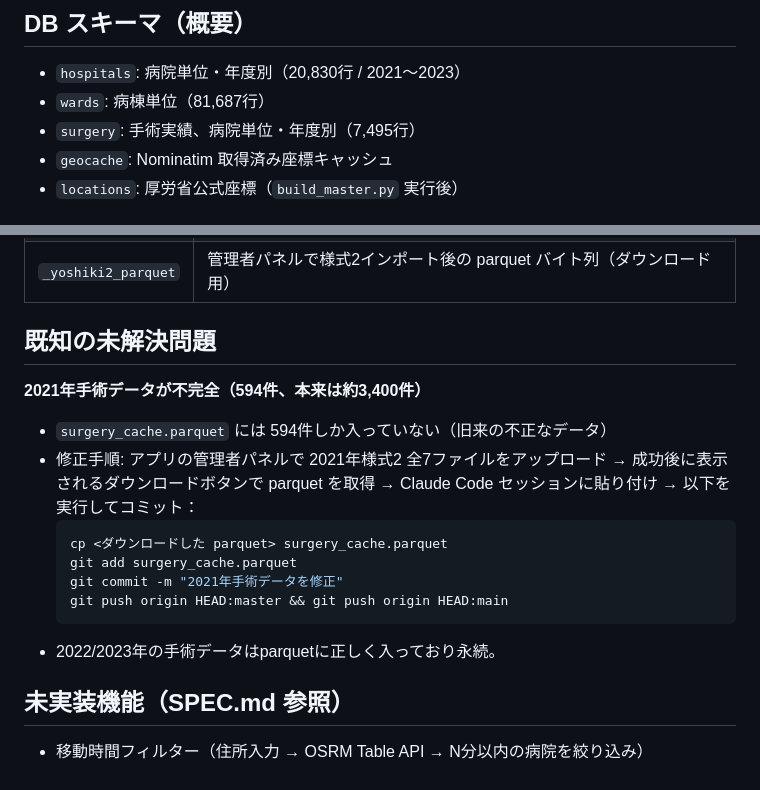
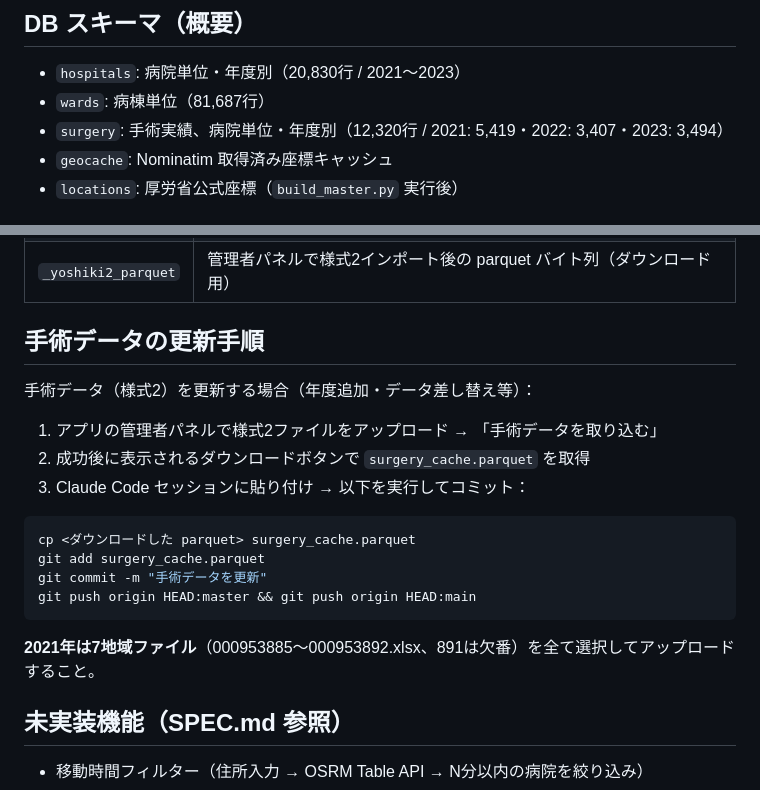
Before and after one commit to pinetinag-beep/byosho-tool, a Markdown page: CLAUDE.md, 2 parts joined by grey strips. Drawn GitHub-style.

Commit message:
CLAUDE.md: 手術データ修正完了・更新手順を整理
2021年手術データが5,419件に修正済みのためDBスキーマを更新。
既知の未解決問題セクションを手術データ更新手順に書き換え。

https://claude.ai/code/session_016puYMgnuyyHNSje3uhfd37

````diff
--- a/CLAUDE.md
+++ b/CLAUDE.md
@@ -75,7 +75,7 @@ app.py          ← Streamlit UI（全タブ・サイドバー）
 
 - `hospitals`: 病院単位・年度別（20,830行 / 2021〜2023）
 - `wards`: 病棟単位（81,687行）
-- `surgery`: 手術実績、病院単位・年度別（7,495行）
+- `surgery`: 手術実績、病院単位・年度別（12,320行 / 2021: 5,419・2022: 3,407・2023: 3,494）
 - `geocache`: Nominatim 取得済み座標キャッシュ
 - `locations`: 厚労省公式座標（`build_master.py` 実行後）
 
@@ -105,19 +105,21 @@ app.py          ← Streamlit UI（全タブ・サイドバー）
 | `_view_mode` | `"detail"`（病院詳細）/ `"search"`（条件検索） |
 | `_yoshiki2_parquet` | 管理者パネルで様式2インポート後の parquet バイト列（ダウンロード用） |
 
-## 既知の未解決問題
+## 手術データの更新手順
 
-**2021年手術データが不完全（594件、本来は約3,400件）**
+手術データ（様式2）を更新する場合（年度追加・データ差し替え等）：
 
-- `surgery_cache.parquet` には 594件しか入っていない（旧来の不正なデータ）
-- 修正手順: アプリの管理者パネルで 2021年様式2 全7ファイルをアップロード → 成功後に表示されるダウンロードボタンで parquet を取得 → Claude Code セッションに貼り付け → 以下を実行してコミット：
+1. アプリの管理者パネルで様式2ファイルをアップロード → 「手術データを取り込む」
+2. 成功後に表示されるダウンロードボタンで `surgery_cache.parquet` を取得
+3. Claude Code セッションに貼り付け → 以下を実行してコミット：
   ```bash
   cp <ダウンロードした parquet> surgery_cache.parquet
   git add surgery_cache.parquet
-  git commit -m "2021年手術データを修正"
+  git commit -m "手術データを更新"
   git push origin HEAD:master && git push origin HEAD:main
   ```
-- 2022/2023年の手術データはparquetに正しく入っており永続。
+
+**2021年は7地域ファイル**（000953885〜000953892.xlsx、891は欠番）を全て選択してアップロードすること。
 
 ## 未実装機能（SPEC.md 参照）
 
````
